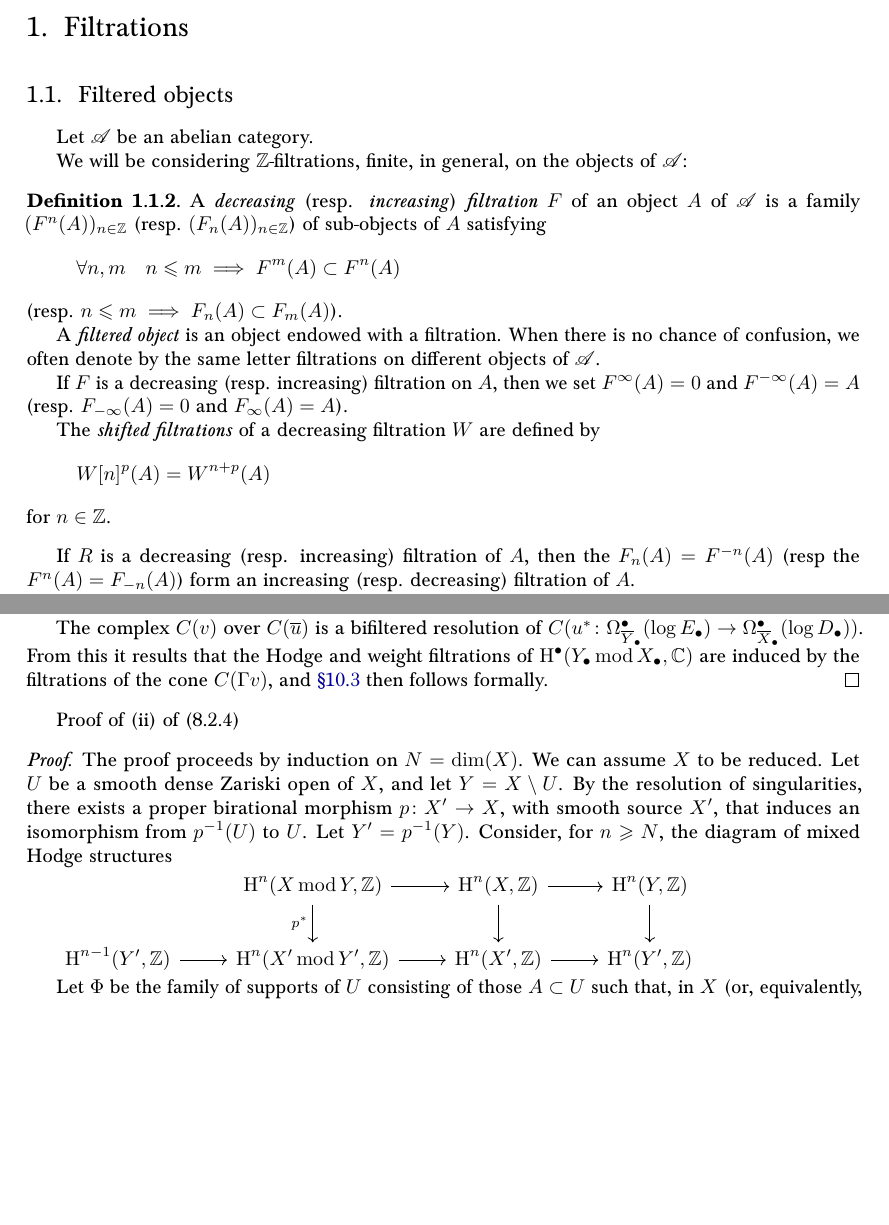
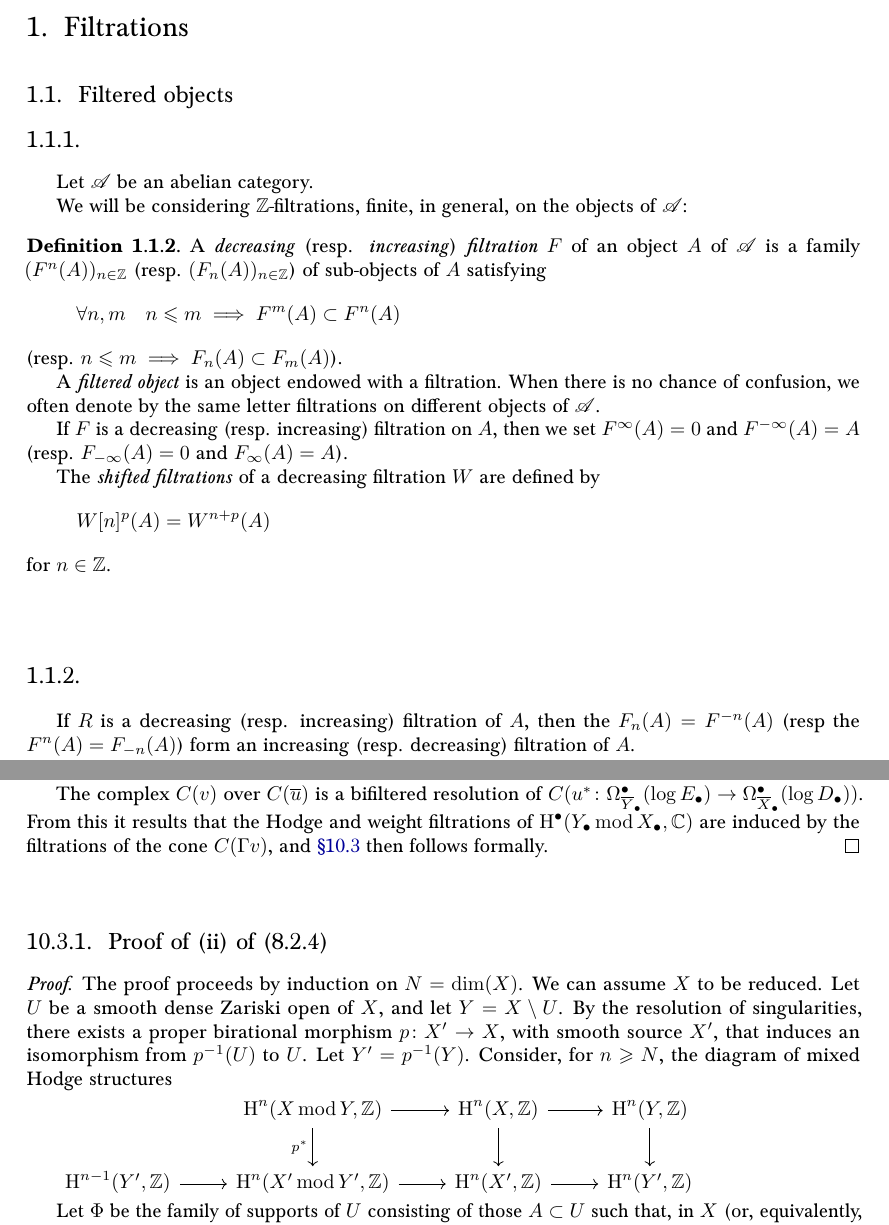
Before and after one commit to thosgood/hodge-theory, a LaTeX thesis (latex/main.tex, which reads latex/hodge-theory-ii.tex, latex/hodge-theory-iii.tex, latex/preamble.tex): two parts of pages 12 and 97 of 128, joined at a grey line, cut so that both start at the same text, the shorter picture padded with empty space. Compiled offline with pdfLaTeX.

Commit message:
ugh forester to pdf

```diff
--- a/latex/hodge-theory-ii.tex
+++ b/latex/hodge-theory-ii.tex
@@ -19,12 +19,12 @@
 
 
   \end{enumerate}\par{}\cref{hodge-theory-ii-2} recalls Hodge theory and introduces mixed Hodge structures.\par{}The heart of this work is \cref{hodge-theory-ii-3.2}, which defines the mixed Hodge structure on \(\operatorname {H}^n(X,\mathbb {C})\), and establishes some degenerations of spectral sequences.\par{}\cref{hodge-theory-ii-4} gives diverse applications, all following from \hyperref[hodge-theory-ii-4.1.1]{Theorem~\ref*{hodge-theory-ii-4.1.1}} and the theory of the \((K/k)\)-trace, for the resulting Hodge structures (\hyperref[hodge-theory-ii-4.1.2]{Corollary~\ref*{hodge-theory-ii-4.1.2}}).
-  The principal ones are \hyperref[hodge-theory-ii-4.2.6]{Theorem~\ref*{hodge-theory-ii-4.2.6}} and \hyperref[hodge-theory-ii-4.4.15]{Corollary~\ref*{hodge-theory-ii-4.4.15}}.\chapter{Filtrations}\thispagestyle{fancy}\label{hodge-theory-ii-1}\section{Filtered objects}\label{hodge-theory-ii-1.1}\label{hodge-theory-ii-1.1.1}\par{}Let \(\mathscr {A}\) be an abelian category.\par{}We will be considering \(\mathbb {Z}\)-filtrations, finite, in general, on the objects of \(\mathscr {A}\):\begin{definition}{1.1.2}\setnumber{1.1.2}\label{hodge-theory-ii-1.1.2}\skipsinglepar\par{}A \emph{decreasing} (resp. \emph{increasing}) \emph{filtration} \(F\) of an object \(A\) of \(\mathscr {A}\) is a family \((F^n(A))_{n\in \mathbb {Z}}\) (resp. \((F_n(A))_{n\in \mathbb {Z}}\)) of sub-objects of \(A\) satisfying
+  The principal ones are \hyperref[hodge-theory-ii-4.2.6]{Theorem~\ref*{hodge-theory-ii-4.2.6}} and \hyperref[hodge-theory-ii-4.4.15]{Corollary~\ref*{hodge-theory-ii-4.4.15}}.\chapter{Filtrations}\thispagestyle{fancy}\label{hodge-theory-ii-1}\section{Filtered objects}\label{hodge-theory-ii-1.1}\subsection{}\label{hodge-theory-ii-1.1.1}\par{}Let \(\mathscr {A}\) be an abelian category.\par{}We will be considering \(\mathbb {Z}\)-filtrations, finite, in general, on the objects of \(\mathscr {A}\):\begin{definition}{1.1.2}\setnumber{1.1.2}\label{hodge-theory-ii-1.1.2}\skipsinglepar\par{}A \emph{decreasing} (resp. \emph{increasing}) \emph{filtration} \(F\) of an object \(A\) of \(\mathscr {A}\) is a family \((F^n(A))_{n\in \mathbb {Z}}\) (resp. \((F_n(A))_{n\in \mathbb {Z}}\)) of sub-objects of \(A\) satisfying
     \[       \forall  n,m       \quad  n\leqslant  m \implies  F^m(A)\subset  F^n(A)     \]
     (resp. \(n\leqslant  m\implies  F_n(A)\subset  F_m(A)\)).\par{}A \emph{filtered object} is an object endowed with a filtration.
     When there is no chance of confusion, we often denote by the same letter filtrations on different objects of \(\mathscr {A}\).\par{}If \(F\) is a decreasing (resp. increasing) filtration on \(A\), then we set \(F^\infty (A)=0\) and \(F^{-\infty }(A)=A\) (resp. \(F_{-\infty }(A)=0\) and \(F_\infty (A)=A\)).\par{}The \emph{shifted filtrations} of a decreasing filtration \(W\) are defined by
     \[       W[n]^p(A)       = W^{n+p}(A)     \]
-    for \(n\in \mathbb {Z}\).\end{definition}\label{hodge-theory-ii-1.1.3}\par{}If \(R\) is a decreasing (resp. increasing) filtration of \(A\), then the \(F_n(A)=F^{-n}(A)\) (resp the \(F^n(A)=F_{-n}(A)\)) form an increasing (resp. decreasing) filtration of \(A\).
+    for \(n\in \mathbb {Z}\).\end{definition}\subsection{}\label{hodge-theory-ii-1.1.3}\par{}If \(R\) is a decreasing (resp. increasing) filtration of \(A\), then the \(F_n(A)=F^{-n}(A)\) (resp the \(F^n(A)=F_{-n}(A)\)) form an increasing (resp. decreasing) filtration of \(A\).
 
     This allows us in principal to consider only decreasing filtrations;
     \emph{unless otherwise explicitly mentioned, when we say "filtration" we always mean "decreasing filtration"}.\label{hodge-theory-ii-1.1.4}\par{}A filtration \(F\) of \(A\) is said to be \emph{finite} if there exist \(n\) and \(m\) such that \(F^n(A)=A\) and \(F^m(A)=0\).\label{hodge-theory-ii-1.1.5}\par{}A \emph{morphism} from a filtered object \((A,F)\) to a filtered object \((B,F)\) is a morphism \(f\) from \(A\) to \(B\) that satisfies \(f(F^n(A))\subset  F^n(B)\) for all \(n\in \mathbb {Z}\).\par{}Filtered objects (resp. finite filtered objects) of \(\mathscr {A}\) form an additive category in which inductive limits and finite projective limits exist (and thus kernels, cokernels, images, and coimages of a morphism).\par{}A morphism \(f\colon (A,F)\to (B,F)\) is said to be \emph{strict}, or \emph{strictly compatible with the filtrations}, if the canonical arrows from \(\operatorname {Coim}(f)\) to \(\operatorname {Im}(f)\) is an isomorphism of filtered objects (cf. \hyperref[hodge-theory-ii-1.1.11]{Proposition~\ref*{hodge-theory-ii-1.1.11}}).\label{hodge-theory-ii-1.1.6}\par{}Let \((-)^\circ \) be the contravariant identity functor from \(\mathscr {A}\) to the dual category \(\mathscr {A}^\circ \).
--- a/latex/hodge-theory-iii.tex
+++ b/latex/hodge-theory-iii.tex
@@ -1694,7 +1694,7 @@
       \end {tikzcd}
 
       The complex \(C(v)\) over \(C(\overline {u})\) is a bifiltered resolution of \(C(u^*\colon \Omega _{\overline {Y}_\bullet }^\bullet (\log  E_\bullet )\to \Omega _{\overline {X}_\bullet }^\bullet (\log  D_\bullet ))\).
-      From this it results that the Hodge and weight filtrations of \(\operatorname {H}^\bullet (Y_\bullet \operatorname {mod} X_\bullet ,\mathbb {C})\) are induced by the filtrations of the cone \(C(\Gamma  v)\), and \cref{hodge-theory-iii-8.3.9} then follows formally.\end{proof}Proof of (ii) of (8.2.4)\label{hodge-theory-iii-8.3.10}\begin{proof}\par{}The proof proceeds by induction on \(N=\dim (X)\).
+      From this it results that the Hodge and weight filtrations of \(\operatorname {H}^\bullet (Y_\bullet \operatorname {mod} X_\bullet ,\mathbb {C})\) are induced by the filtrations of the cone \(C(\Gamma  v)\), and \cref{hodge-theory-iii-8.3.9} then follows formally.\end{proof}\subsection{Proof of (ii) of (8.2.4)}\label{hodge-theory-iii-8.3.10}\begin{proof}\par{}The proof proceeds by induction on \(N=\dim (X)\).
       We can assume \(X\) to be reduced.
       Let \(U\) be a smooth dense Zariski open of \(X\), and let \(Y=X\setminus  U\).
       By the resolution of singularities, there exists a proper birational morphism \(p\colon  X'\to  X\), with smooth source \(X'\), that induces an isomorphism from \(p^{-1}(U)\) to \(U\).
--- a/latex/preamble.tex
+++ b/latex/preamble.tex
@@ -172,6 +172,9 @@
 
 
 %% Upright environments
+\newenvironment{chunk}[2][]%
+  {\begin{inenv}[#1]{#2}{}{}}%
+  {\end{inenv}}
 \newenvironment{definition}[2][]%
   {\begin{inenv}[#1]{#2}{Definition}{}}%
   {\end{inenv}}
```
Also changed, not shown: latex/main.bbl (added), 16 other files.
